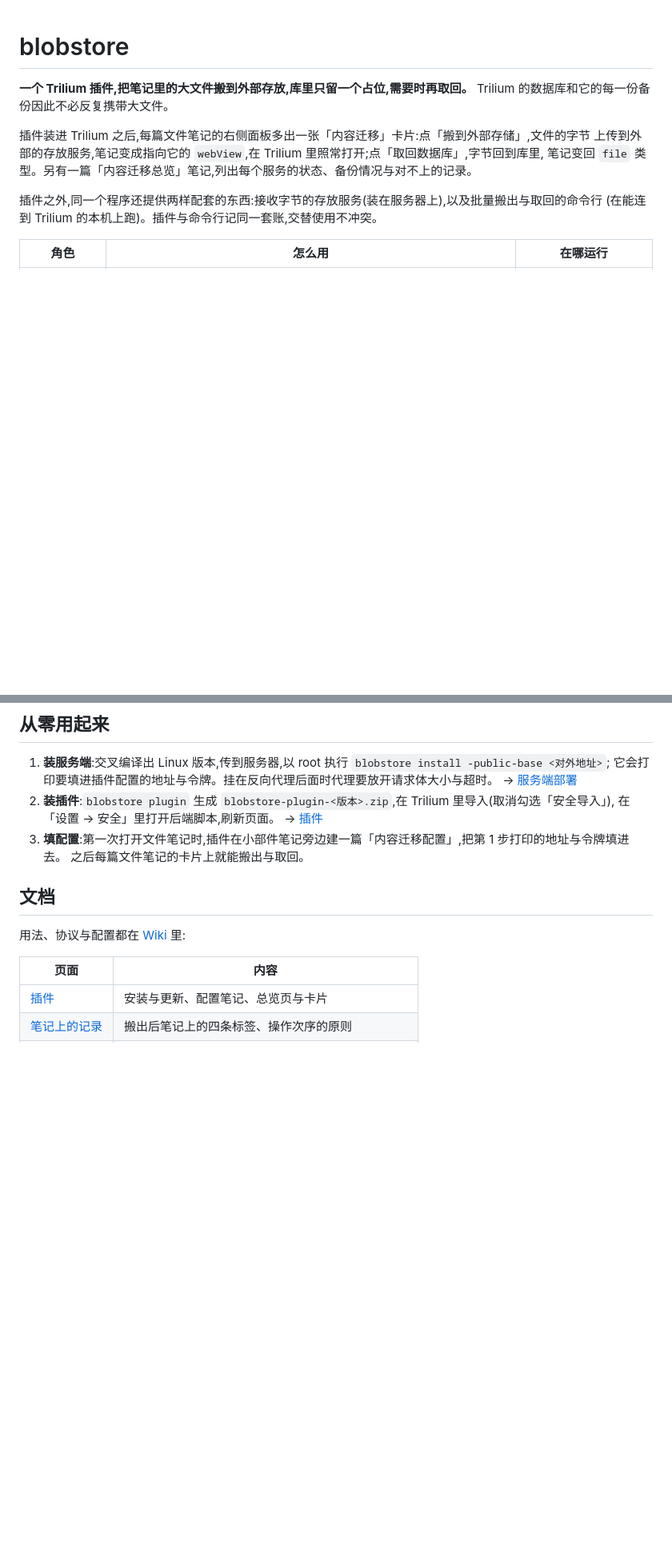
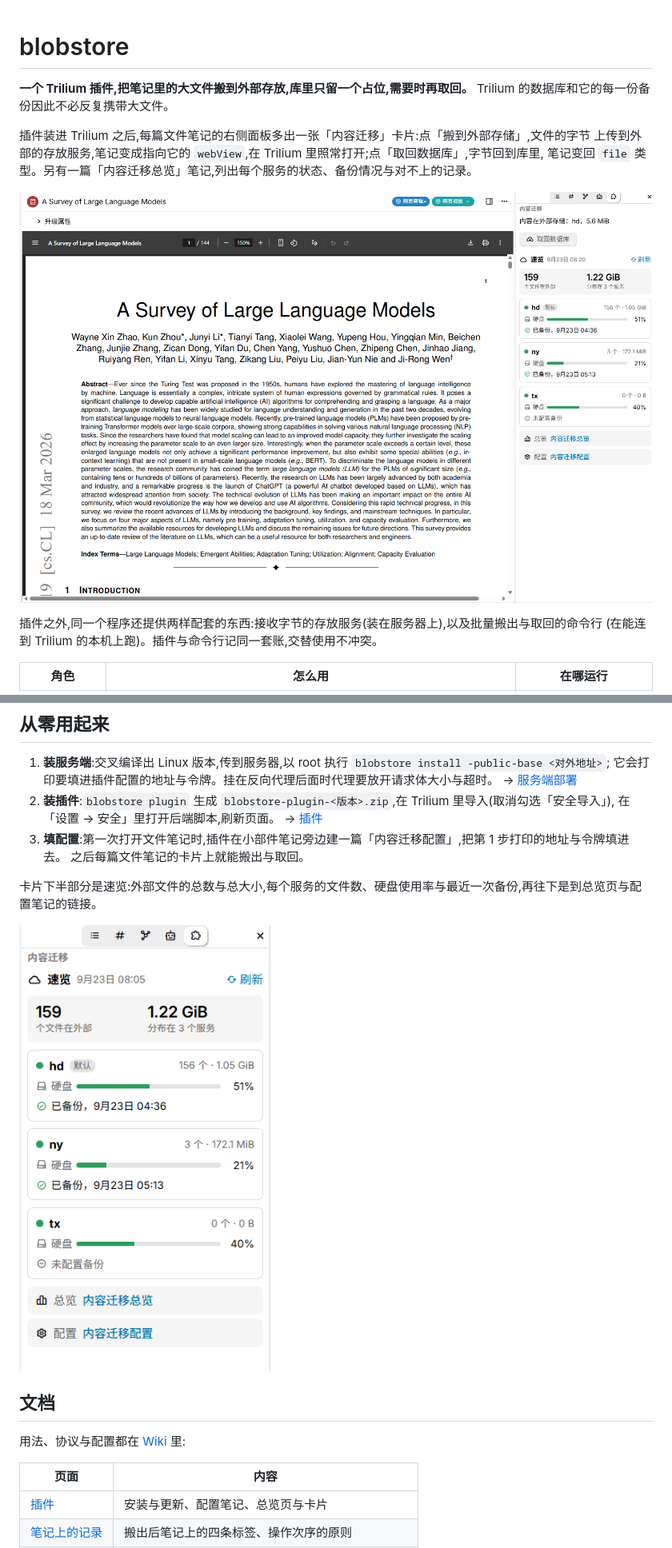
Before and after one commit to Cz1544252489/blobstore, a Markdown page: README.md, 2 parts joined by grey strips. Shown at 80% size. GitHub-like rendering; pictures changed too: docs/card.png (added), docs/note-in-trilium.png (added); blank space fills up the shorter version.

Commit message:
README 加两张截图:笔记在 Trilium 里的阅读画面与右侧卡片
Co-Authored-By: Claude Fable 5.1 (effort high) <noreply@anthropic.com>

```diff
--- a/README.md
+++ b/README.md
@@ -6,6 +6,8 @@ Trilium 的数据库和它的每一份备份因此不必反复携带大文件。
 插件装进 Trilium 之后,每篇文件笔记的右侧面板多出一张「内容迁移」卡片:点「搬到外部存储」,文件的字节
 上传到外部的存放服务,笔记变成指向它的 `webView`,在 Trilium 里照常打开;点「取回数据库」,字节回到库里,
 笔记变回 `file` 类型。另有一篇「内容迁移总览」笔记,列出每个服务的状态、备份情况与对不上的记录。
+
+![一篇已搬到外部的 PDF 笔记在 Trilium 里照常阅读,右侧卡片显示它存放在 hd、5.6 MiB,并给出「取回数据库」](docs/note-in-trilium.png)
 
 插件之外,同一个程序还提供两样配套的东西:接收字节的存放服务(装在服务器上),以及批量搬出与取回的命令行
 (在能连到 Trilium 的本机上跑)。插件与命令行记同一套账,交替使用不冲突。
@@ -30,6 +32,10 @@ Trilium 的数据库和它的每一份备份因此不必反复携带大文件。
    → [插件](https://gitea.chenzhuo.com.cn/zhuo/blobstore/wiki/插件)
 3. **填配置**:第一次打开文件笔记时,插件在小部件笔记旁边建一篇「内容迁移配置」,把第 1 步打印的地址与令牌填进去。
    之后每篇文件笔记的卡片上就能搬出与取回。
+
+卡片下半部分是速览:外部文件的总数与总大小,每个服务的文件数、硬盘使用率与最近一次备份,再往下是到总览页与配置笔记的链接。
+
+<img src="docs/card.png" width="360" alt="右侧面板里的「内容迁移」卡片:三个服务各一张小卡片,带文件数、硬盘使用率进度条与备份状态">
 
 ## 文档
 
```
